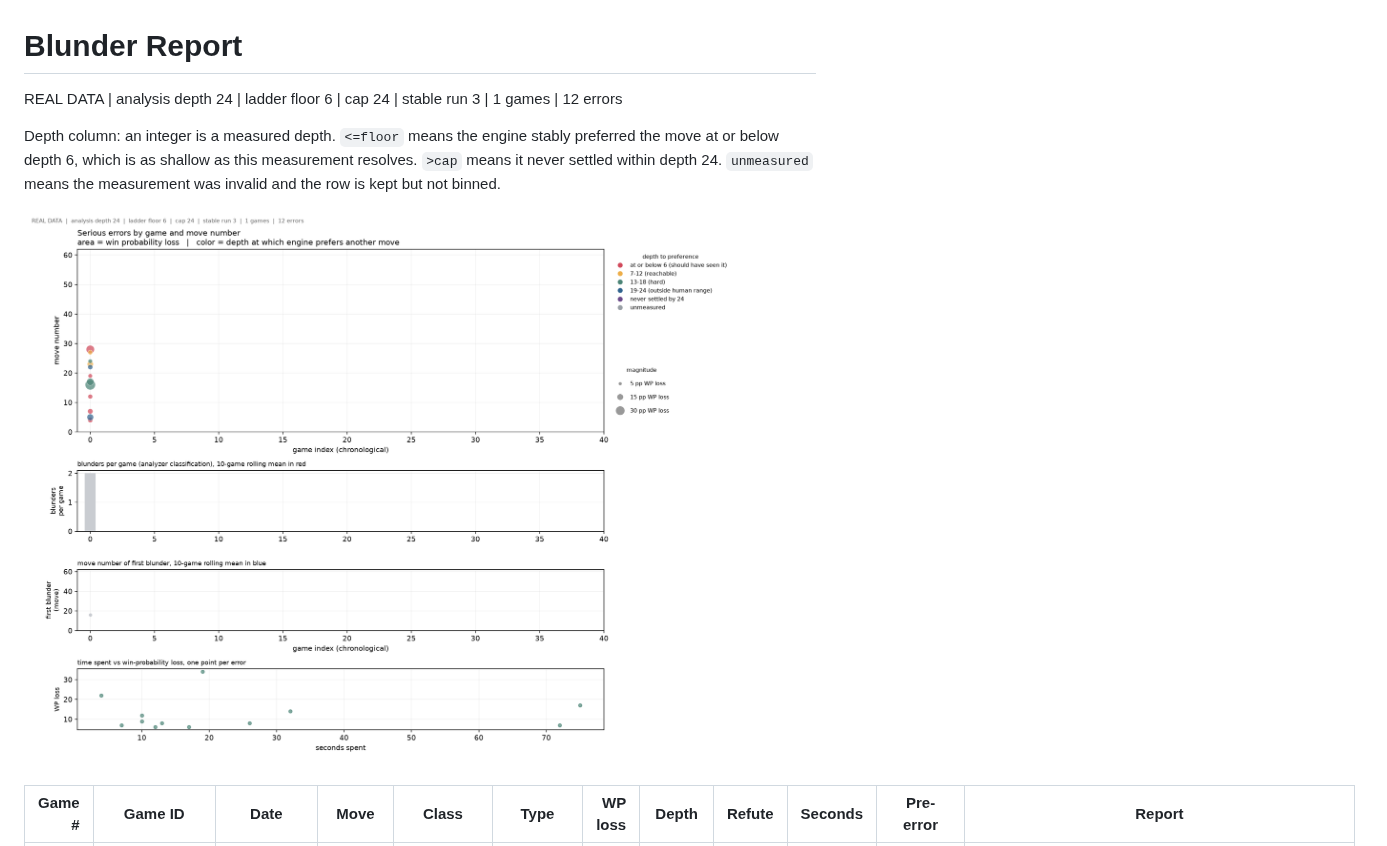
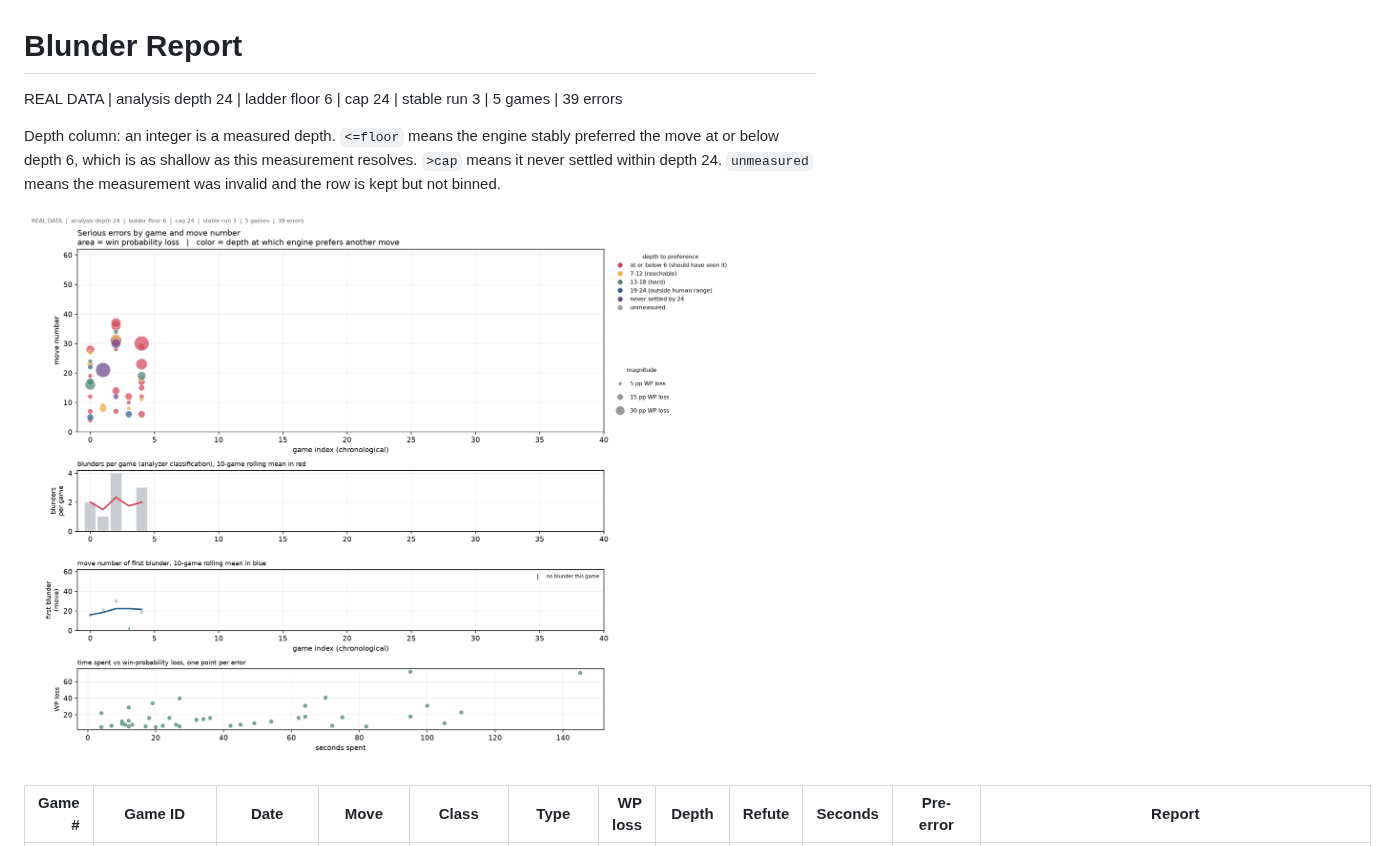
Before and after one commit to DanielKetterer/chess, a Markdown page: blunder_report.md, the part around one of its changes. Rendered like a GitHub page; pictures changed too: blunder_scatter.png.

Commit message:
Update blunder report

```diff
--- a/blunder_report.md
+++ b/blunder_report.md
@@ -1,6 +1,6 @@
 # Blunder Report
 
-REAL DATA  |  analysis depth 24  |  ladder floor 6  |  cap 24  |  stable run 3  |  1 games  |  12 errors
+REAL DATA  |  analysis depth 24  |  ladder floor 6  |  cap 24  |  stable run 3  |  5 games  |  39 errors
 
 Depth column: an integer is a measured depth. `<=floor` means the engine stably preferred the move at or below depth 6, which is as shallow as this measurement resolves. `>cap` means it never settled within depth 24. `unmeasured` means the measurement was invalid and the row is kept but not binned.
 
```
Also changed, not shown: other parts of blunder_report.md (+27 -0 lines), 1 other file.
